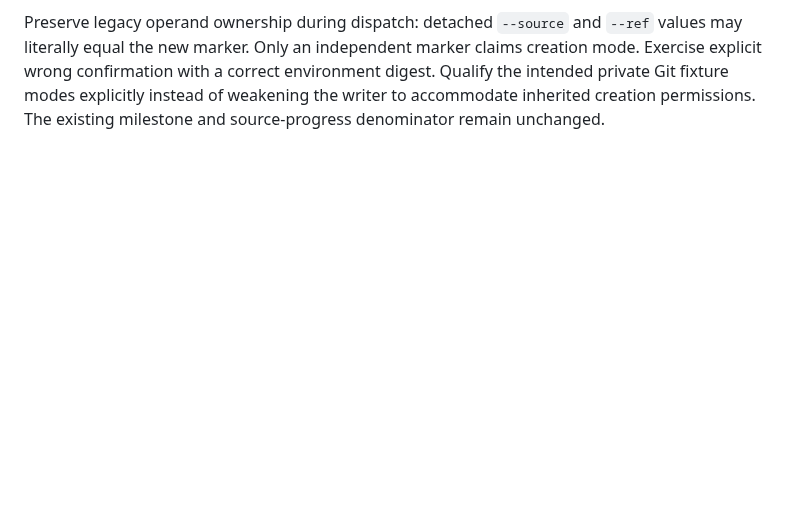
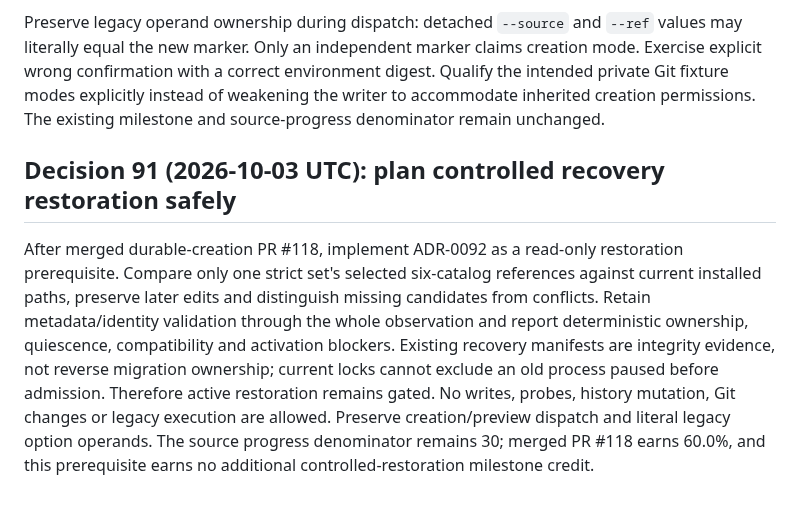
Before and after one commit to anoop2811/software-factory-template, a Markdown page: docs/DECISION_LOG.md, the part around the change. Drawn GitHub-style; blank space fills up the shorter version.

Commit message:
docs: define recovery restoration planning (Decision 91)

```diff
--- a/docs/DECISION_LOG.md
+++ b/docs/DECISION_LOG.md
@@ -2623,3 +2623,18 @@ claims creation mode. Exercise explicit wrong confirmation with a correct
 environment digest. Qualify the intended private Git fixture modes explicitly
 instead of weakening the writer to accommodate inherited creation permissions.
 The existing milestone and source-progress denominator remain unchanged.
+
+## Decision 91 (2026-10-03 UTC): plan controlled recovery restoration safely
+
+After merged durable-creation PR #118, implement ADR-0092 as a read-only
+restoration prerequisite. Compare only one strict set's selected six-catalog
+references against current installed paths, preserve later edits and distinguish
+missing candidates from conflicts. Retain metadata/identity validation through
+the whole observation and report deterministic ownership, quiescence,
+compatibility and activation blockers. Existing recovery manifests are integrity
+evidence, not reverse migration ownership; current locks cannot exclude an old
+process paused before admission. Therefore active restoration remains gated.
+No writes, probes, history mutation, Git changes or legacy execution are allowed.
+Preserve creation/preview dispatch and literal legacy option operands. The source
+progress denominator remains 30; merged PR #118 earns 60.0%, and this prerequisite
+earns no additional controlled-restoration milestone credit.
```
Also changed, not shown: docs/adr/0092-go-recovery-restoration-planning.md (added, +126 -0 lines).
